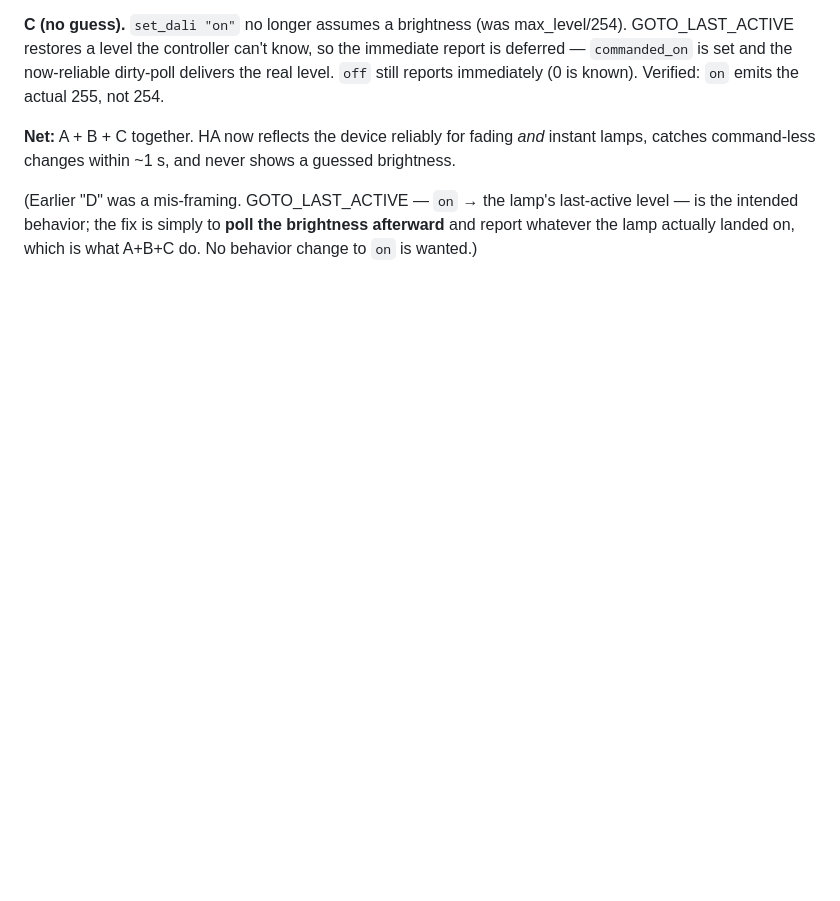
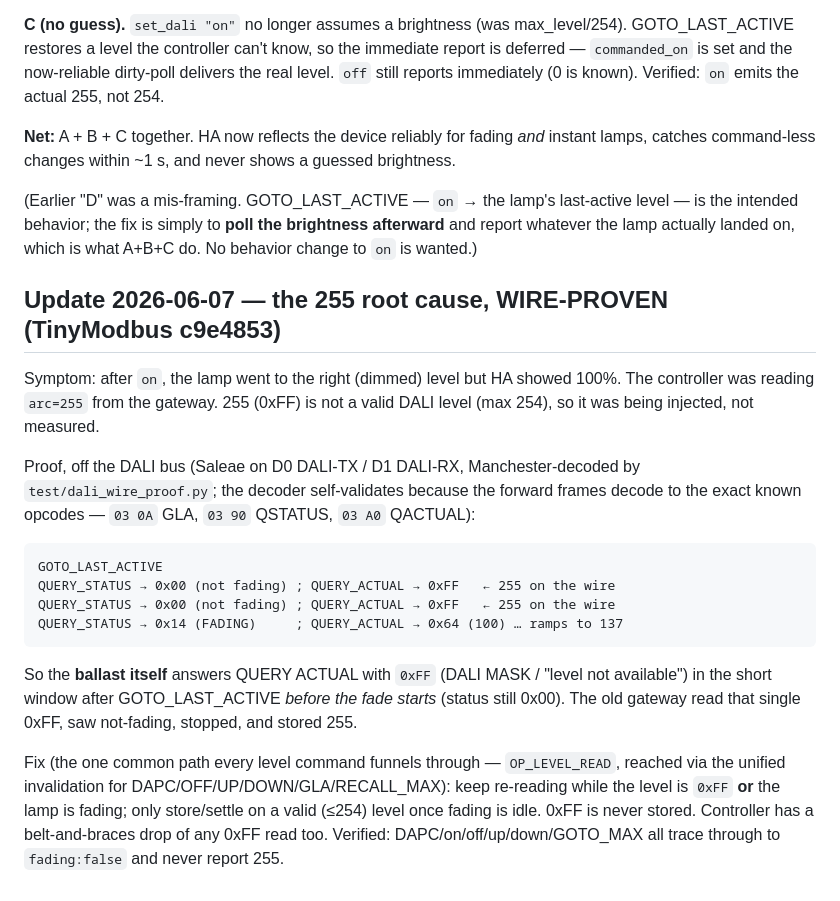
Before and after one commit to brucejcooper/switch_gateway_firmware, a Markdown page: docs/state-sync-review.md, the part around the change. Rendered like a GitHub page; blank space fills up the shorter version.

Commit message:
docs: record wire-proven 255 root cause + fix
Co-Authored-By: Claude Opus 4.8 (1M context) <noreply@anthropic.com>

````diff
--- a/docs/state-sync-review.md
+++ b/docs/state-sync-review.md
@@ -136,3 +136,32 @@ brightness.
 level — is the intended behavior; the fix is simply to **poll the brightness
 afterward** and report whatever the lamp actually landed on, which is what A+B+C do.
 No behavior change to `on` is wanted.)
+
+## Update 2026-06-07 — the 255 root cause, WIRE-PROVEN (TinyModbus c9e4853)
+
+Symptom: after `on`, the lamp went to the right (dimmed) level but HA showed 100%.
+The controller was reading `arc=255` from the gateway. 255 (0xFF) is not a valid
+DALI level (max 254), so it was being injected, not measured.
+
+Proof, off the DALI bus (Saleae on D0 DALI-TX / D1 DALI-RX, Manchester-decoded by
+`test/dali_wire_proof.py`; the decoder self-validates because the forward frames
+decode to the exact known opcodes — `03 0A` GLA, `03 90` QSTATUS, `03 A0` QACTUAL):
+
+```
+GOTO_LAST_ACTIVE
+QUERY_STATUS → 0x00 (not fading) ; QUERY_ACTUAL → 0xFF   ← 255 on the wire
+QUERY_STATUS → 0x00 (not fading) ; QUERY_ACTUAL → 0xFF   ← 255 on the wire
+QUERY_STATUS → 0x14 (FADING)     ; QUERY_ACTUAL → 0x64 (100) … ramps to 137
+```
+
+So the **ballast itself** answers QUERY ACTUAL with `0xFF` (DALI MASK / "level not
+available") in the short window after GOTO_LAST_ACTIVE *before the fade starts*
+(status still 0x00). The old gateway read that single 0xFF, saw not-fading, stopped,
+and stored 255.
+
+Fix (the one common path every level command funnels through — `OP_LEVEL_READ`,
+reached via the unified invalidation for DAPC/OFF/UP/DOWN/GLA/RECALL_MAX): keep
+re-reading while the level is `0xFF` **or** the lamp is fading; only store/settle on
+a valid (≤254) level once fading is idle. 0xFF is never stored. Controller has a
+belt-and-braces drop of any 0xFF read too. Verified: DAPC/on/off/up/down/GOTO_MAX
+all trace through to `fading:false` and never report 255.
````
